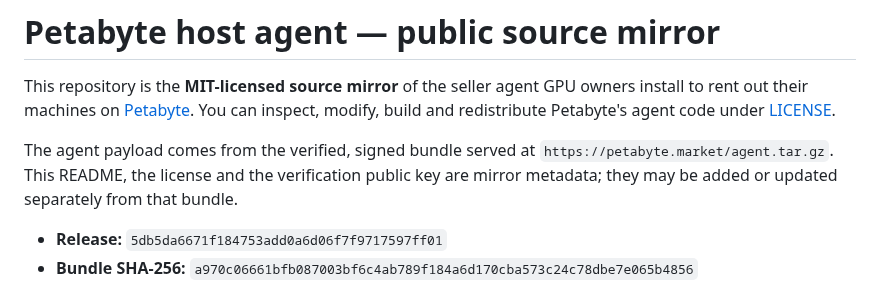
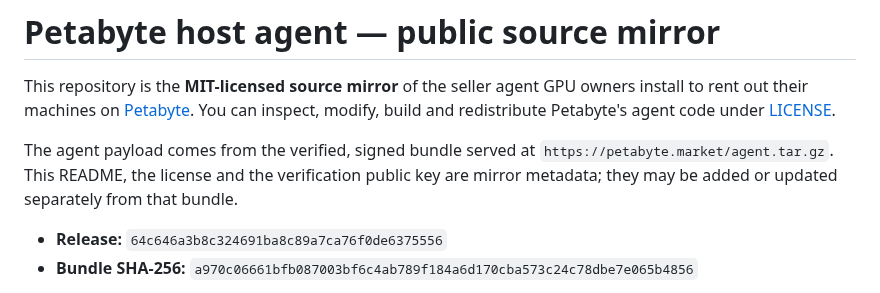
Before and after one commit to petabyte-cloud/petabyte-host-agent, a Markdown page: README.md, the part around the change. Rendered like a GitHub page.

Commit message:
Release 64c646a3b8c3 — agent.tar.gz sha256 a970c06661bfb087003bf6c4ab789f184a6d170cba573c24c78dbe7e065b4856

```diff
--- a/README.md
+++ b/README.md
@@ -8,7 +8,7 @@ The agent payload comes from the verified, signed bundle served at
 `https://petabyte.market/agent.tar.gz`. This README, the license and the verification public
 key are mirror metadata; they may be added or updated separately from that bundle.
 
-- **Release:** `5db5da6671f184753add0a6d06f7f9717597ff01`
+- **Release:** `64c646a3b8c324691ba8c89a7ca76f0de6375556`
 - **Bundle SHA-256:** `a970c06661bfb087003bf6c4ab789f184a6d170cba573c24c78dbe7e065b4856`
 
 Hosts never install or update from this repository. The installer pins our release public key
```
